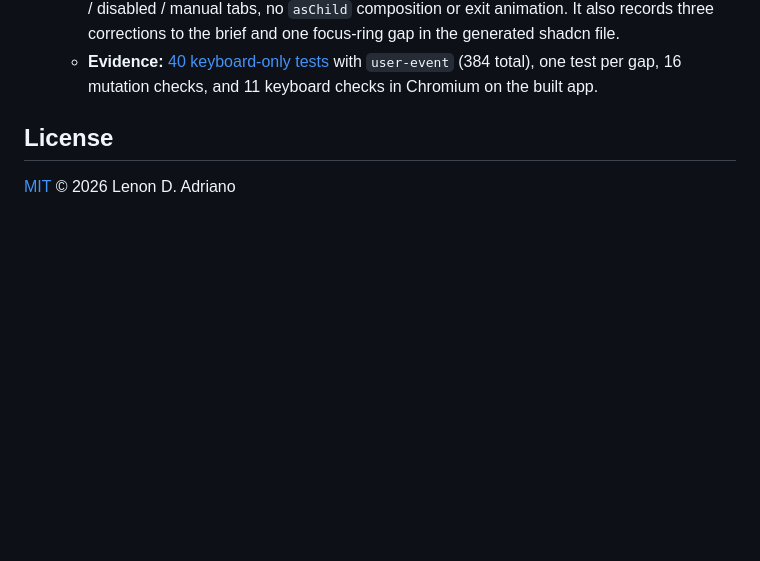
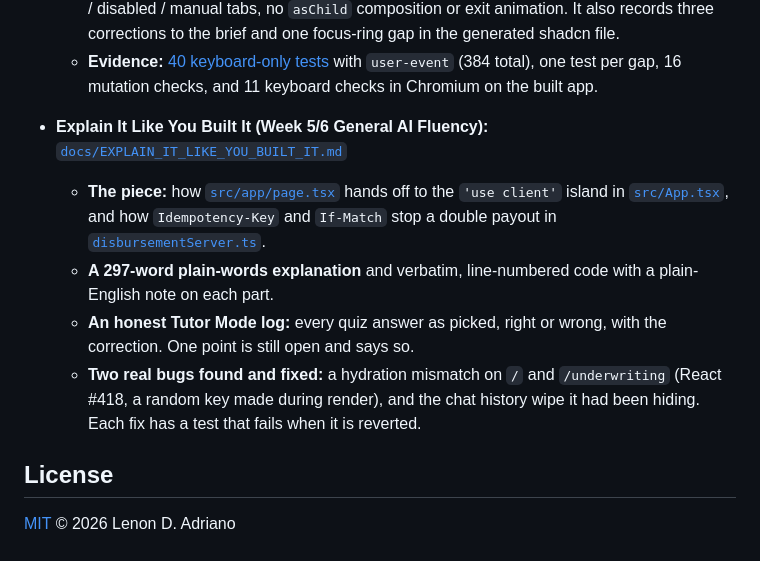
Before and after one commit to l3n8n-ocd/microcredit-api, a Markdown page: README.md, the part around the change. Drawn GitHub-style; blank space fills up the shorter version.

Commit message:
docs(fluency): add Explain It Like You Built It plain-words walkthrough and tutor quiz log

```diff
--- a/README.md
+++ b/README.md
@@ -311,6 +311,16 @@ documented in [`docs/PORTFOLIO_PATH.md`](./docs/PORTFOLIO_PATH.md).
     corrections to the brief and one focus-ring gap in the generated shadcn file.
   - **Evidence:** [40 keyboard-only tests](./playground/__tests__/playground.test.tsx) with `user-event`
     (384 total), one test per gap, 16 mutation checks, and 11 keyboard checks in Chromium on the built app.
+- **Explain It Like You Built It (Week 5/6 General AI Fluency):** [`docs/EXPLAIN_IT_LIKE_YOU_BUILT_IT.md`](./docs/EXPLAIN_IT_LIKE_YOU_BUILT_IT.md)
+  - **The piece:** how [`src/app/page.tsx`](./src/app/page.tsx) hands off to the `'use client'` island in
+    [`src/App.tsx`](./src/App.tsx), and how `Idempotency-Key` and `If-Match` stop a double payout in
+    [`disbursementServer.ts`](./src/features/disbursement/disbursementServer.ts).
+  - **A 297-word plain-words explanation** and verbatim, line-numbered code with a plain-English note on each part.
+  - **An honest Tutor Mode log:** every quiz answer as picked, right or wrong, with the correction. One
+    point is still open and says so.
+  - **Two real bugs found and fixed:** a hydration mismatch on `/` and `/underwriting` (React #418, a
+    random key made during render), and the chat history wipe it had been hiding. Each fix has a test
+    that fails when it is reverted.
 
 ## License
 
```
Also changed, not shown: docs/EXPLAIN_IT_LIKE_YOU_BUILT_IT.md (added, +293 -0 lines), docs/assets/explain/live-simulate-retry.png (added), docs/assets/explain/live-simulate-two-admins.png (added).
